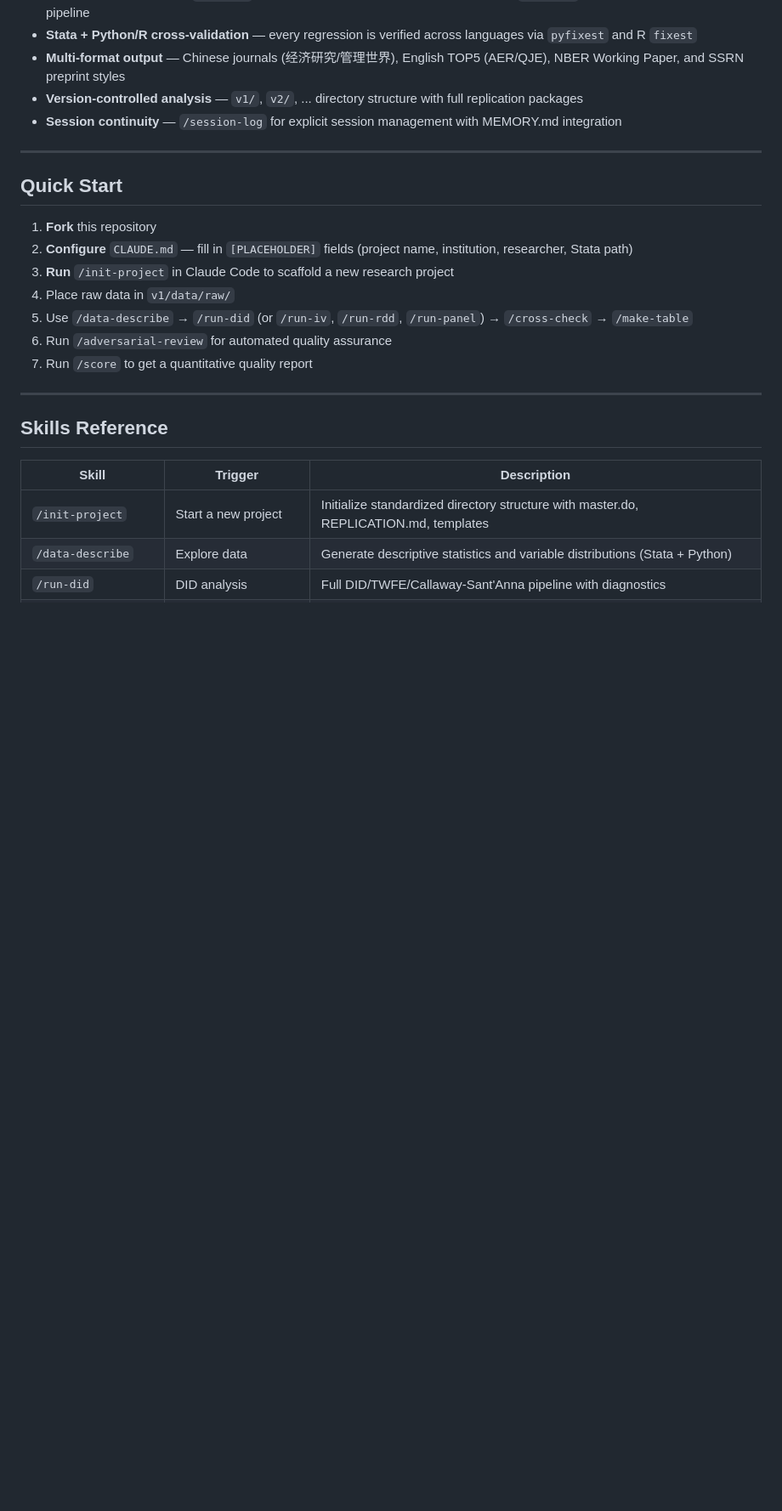
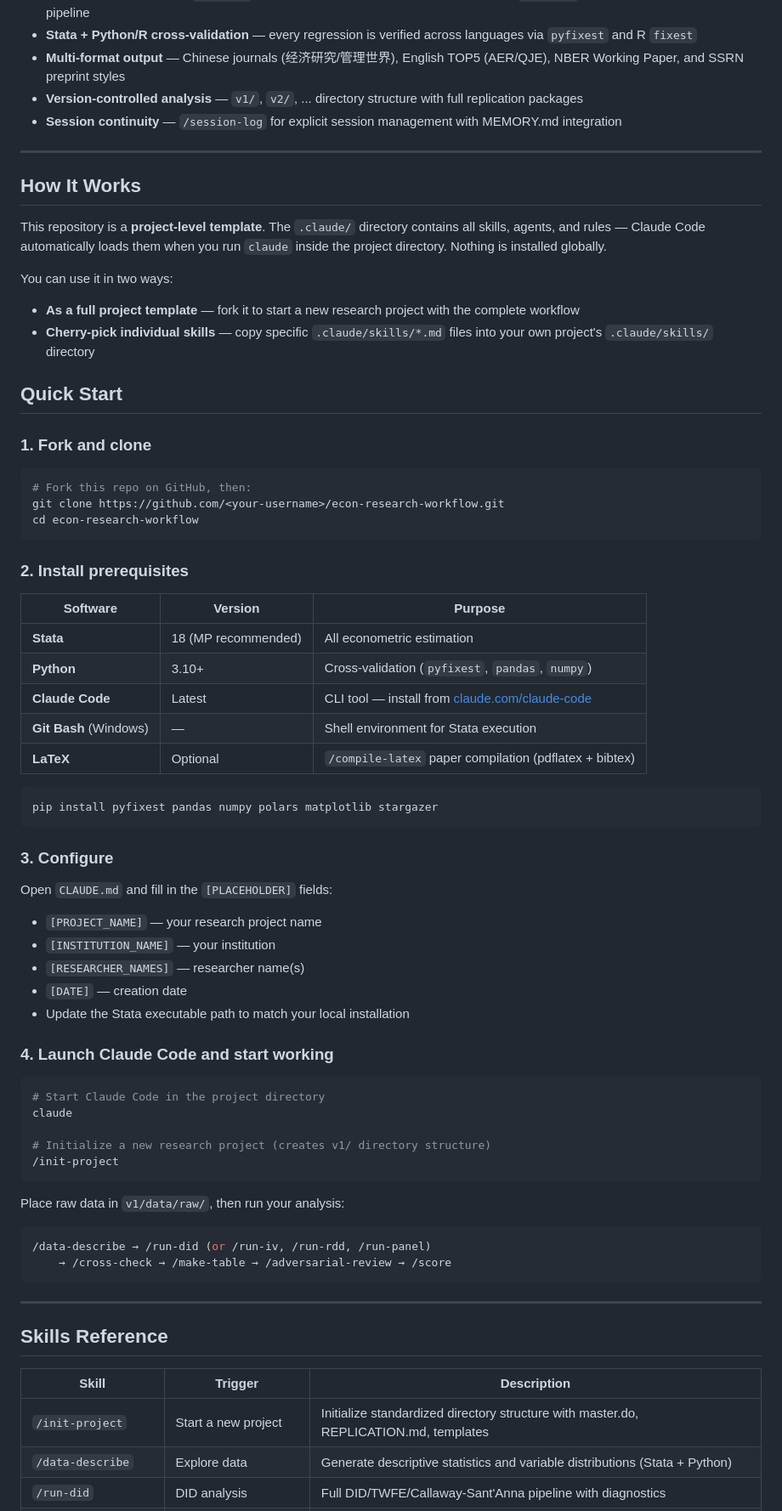
Before and after one commit to tsdfs930514/econ-research-workflow, a Markdown page: README.md, the part around one of its changes. Shown at 85% size. Rendered like a GitHub page; blank space fills up the shorter version.

````diff
--- a/README.md
+++ b/README.md
@@ -22,15 +22,64 @@ Inspired by [pedrohcgs/claude-code-my-workflow](https://github.com/pedrohcgs/cla
 
 ---
 
+## How It Works
+
+This repository is a **project-level template**. The `.claude/` directory contains all skills, agents, and rules — Claude Code automatically loads them when you run `claude` inside the project directory. Nothing is installed globally.
+
+You can use it in two ways:
+
+- **As a full project template** — fork it to start a new research project with the complete workflow
+- **Cherry-pick individual skills** — copy specific `.claude/skills/*.md` files into your own project's `.claude/skills/` directory
+
 ## Quick Start
 
-1. **Fork** this repository
-2. **Configure** `CLAUDE.md` — fill in `[PLACEHOLDER]` fields (project name, institution, researcher, Stata path)
-3. **Run** `/init-project` in Claude Code to scaffold a new research project
-4. Place raw data in `v1/data/raw/`
-5. Use `/data-describe` → `/run-did` (or `/run-iv`, `/run-rdd`, `/run-panel`) → `/cross-check` → `/make-table`
-6. Run `/adversarial-review` for automated quality assurance
-7. Run `/score` to get a quantitative quality report
+### 1. Fork and clone
+
+```bash
+# Fork this repo on GitHub, then:
+git clone https://github.com/<your-username>/econ-research-workflow.git
+cd econ-research-workflow
+```
+
+### 2. Install prerequisites
+
+| Software | Version | Purpose |
+|----------|---------|---------|
+| **Stata** | 18 (MP recommended) | All econometric estimation |
+| **Python** | 3.10+ | Cross-validation (`pyfixest`, `pandas`, `numpy`) |
+| **Claude Code** | Latest | CLI tool — install from [claude.com/claude-code](https://claude.com/claude-code) |
+| **Git Bash** (Windows) | — | Shell environment for Stata execution |
+| **LaTeX** | Optional | `/compile-latex` paper compilation (pdflatex + bibtex) |
+
+```bash
+pip install pyfixest pandas numpy polars matplotlib stargazer
+```
+
+### 3. Configure
+
+Open `CLAUDE.md` and fill in the `[PLACEHOLDER]` fields:
+- `[PROJECT_NAME]` — your research project name
+- `[INSTITUTION_NAME]` — your institution
+- `[RESEARCHER_NAMES]` — researcher name(s)
+- `[DATE]` — creation date
+- Update the Stata executable path to match your local installation
+
+### 4. Launch Claude Code and start working
+
+```bash
+# Start Claude Code in the project directory
+claude
+
+# Initialize a new research project (creates v1/ directory structure)
+/init-project
+```
+
+Place raw data in `v1/data/raw/`, then run your analysis:
+
+```bash
+/data-describe → /run-did (or /run-iv, /run-rdd, /run-panel)
+    → /cross-check → /make-table → /adversarial-review → /score
+```
 
 ---
 
````
Also changed, not shown: other parts of README.md (+0 -69 lines).
